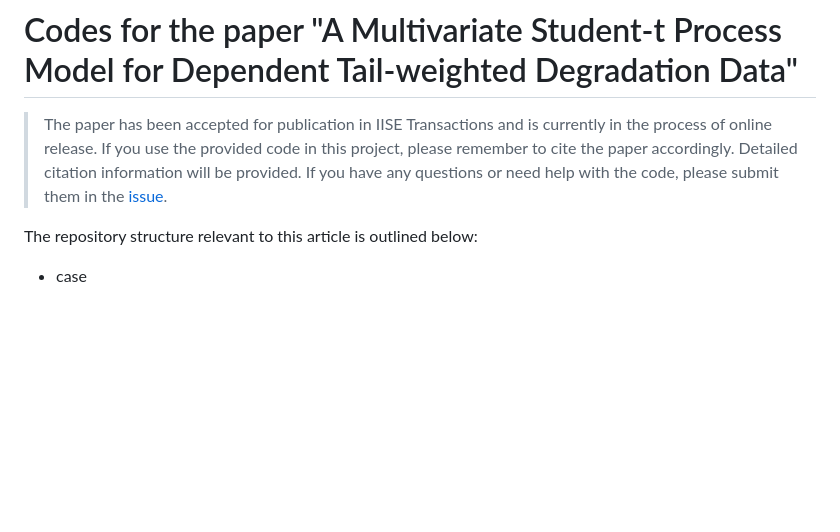
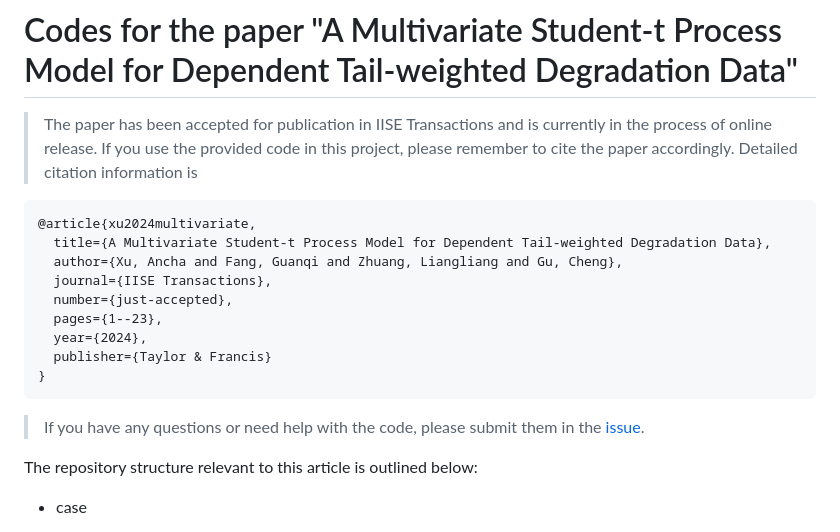
Before and after one commit to liangliangzhuang/multi-student-t-code, a Markdown page: README.md, the part around the change. Drawn GitHub-style; blank space fills up the shorter version.

````diff
--- a/README.md
+++ b/README.md
@@ -1,6 +1,19 @@
 # Codes for the paper "A Multivariate Student-t Process Model for Dependent Tail-weighted Degradation Data"
 
-> The paper has been accepted for publication in IISE Transactions and is currently in the process of online release. If you use the provided code in this project, please remember to cite the paper accordingly. Detailed citation information will be provided. If you have any questions or need help with the code, please submit them in the [issue](https://github.com/liangliangzhuang/multi-student-t-code/issues).
+> The paper has been accepted for publication in IISE Transactions and is currently in the process of online release. If you use the provided code in this project, please remember to cite the paper accordingly. Detailed citation information is
+```bibtex
+@article{xu2024multivariate,
+  title={A Multivariate Student-t Process Model for Dependent Tail-weighted Degradation Data},
+  author={Xu, Ancha and Fang, Guanqi and Zhuang, Liangliang and Gu, Cheng},
+  journal={IISE Transactions},
+  number={just-accepted},
+  pages={1--23},
+  year={2024},
+  publisher={Taylor & Francis}
+}
+```
+
+>  If you have any questions or need help with the code, please submit them in the [issue](https://github.com/liangliangzhuang/multi-student-t-code/issues).
 
 
 The repository structure relevant to this article is outlined below:
````
